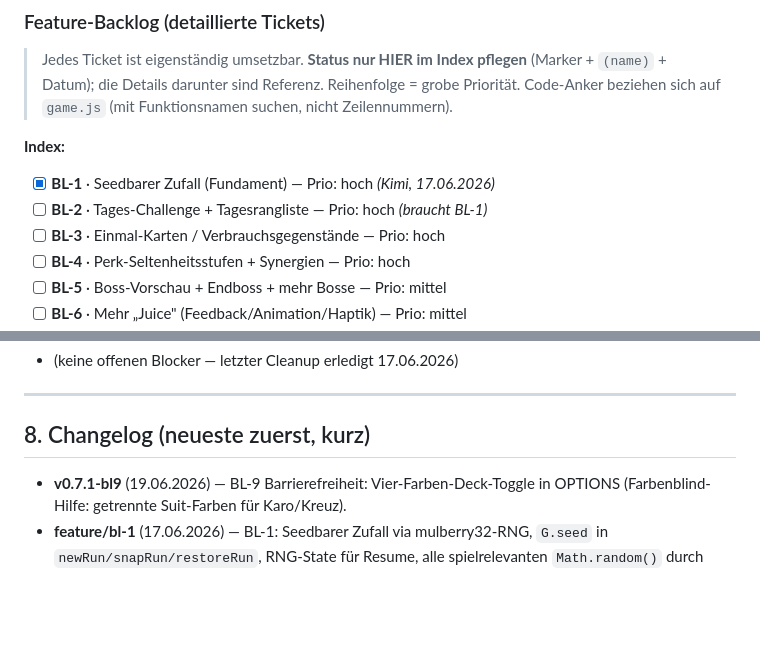
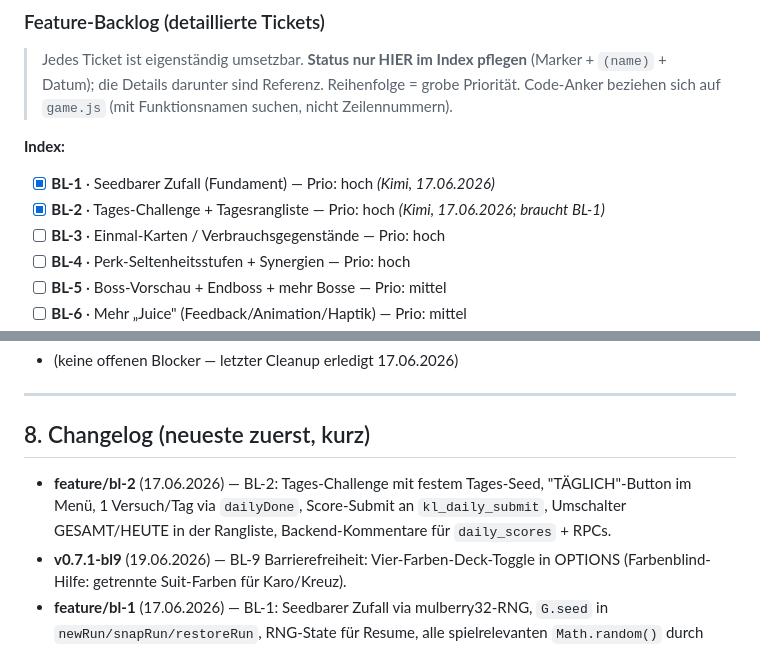
Before and after one commit to Matshio7/neon-klondike, a Markdown page: AGENTS.md, 2 parts joined by grey strips. Drawn GitHub-style; blank space fills up the shorter version.

Commit message:
docs(AGENTS.md): BL-2 erledigt
- BL-2 im Feature-Index auf [x] gesetzt

- Changelog-Zeile für feature/bl-2 hinzugefügt

```diff
--- a/AGENTS.md
+++ b/AGENTS.md
@@ -57,7 +57,7 @@ Status-Marker: `- [ ]` offen · `- [~] (name)` in Arbeit · `- [x]` erledigt (mi
 
 **Index:**
 - [x] **BL-1** · Seedbarer Zufall (Fundament) — Prio: hoch *(Kimi, 17.06.2026)*
-- [ ] **BL-2** · Tages-Challenge + Tagesrangliste — Prio: hoch *(braucht BL-1)*
+- [x] **BL-2** · Tages-Challenge + Tagesrangliste — Prio: hoch *(Kimi, 17.06.2026; braucht BL-1)*
 - [ ] **BL-3** · Einmal-Karten / Verbrauchsgegenstände — Prio: hoch
 - [ ] **BL-4** · Perk-Seltenheitsstufen + Synergien — Prio: hoch
 - [ ] **BL-5** · Boss-Vorschau + Endboss + mehr Bosse — Prio: mittel
@@ -171,6 +171,7 @@ Suche nach diesen Namen statt nach Zeilennummern (die wandern):
 
 ## 8. Changelog (neueste zuerst, kurz)
 
+- **feature/bl-2** (17.06.2026) — BL-2: Tages-Challenge mit festem Tages-Seed, "TÄGLICH"-Button im Menü, 1 Versuch/Tag via `dailyDone`, Score-Submit an `kl_daily_submit`, Umschalter GESAMT/HEUTE in der Rangliste, Backend-Kommentare für `daily_scores` + RPCs.
 - **v0.7.1-bl9** (19.06.2026) — BL-9 Barrierefreiheit: Vier-Farben-Deck-Toggle in OPTIONS (Farbenblind-Hilfe: getrennte Suit-Farben für Karo/Kreuz).
 - **feature/bl-1** (17.06.2026) — BL-1: Seedbarer Zufall via mulberry32-RNG, `G.seed` in `newRun/snapRun/restoreRun`, RNG-State für Resume, alle spielrelevanten `Math.random()` durch `RNG()` ersetzt, Seed-Anzeige im Game-Over-Screen.
 - **v0.7.1** (16.–18.06.2026) — FAQ-Button, Farb-Themes (Neon/Pink/Amber/Midnight/Blood, tönen den Hintergrund), feinerer Musik-Regler; UI/UX-Aufräum-Pass (Dead Code raus, Hilfe-Modus mit Board-Highlights, Default-Theme „Neon"→„OG", Farben theme-konsistent, Slider-Track via --felt, Lade-Indikator, FAQ-Seite visuell überarbeitet mit Kategorien & Animation).
```
